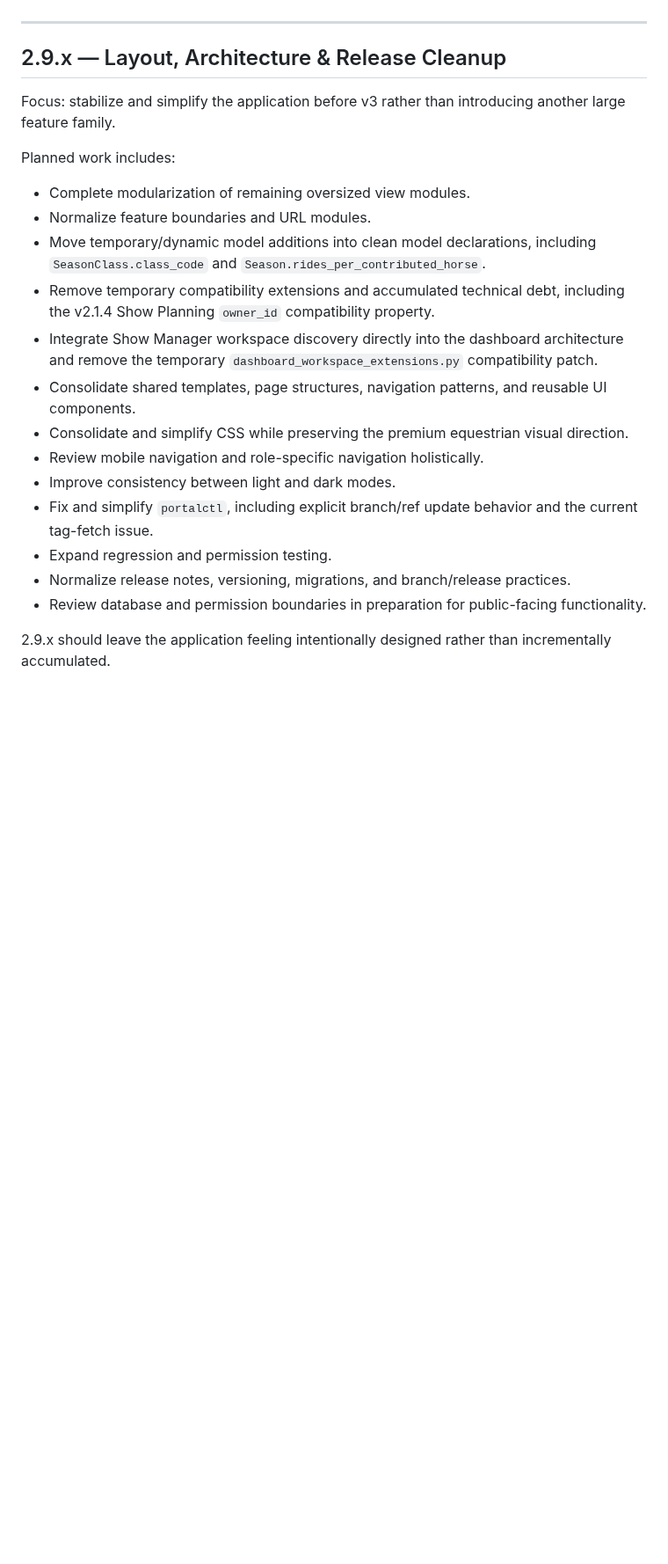
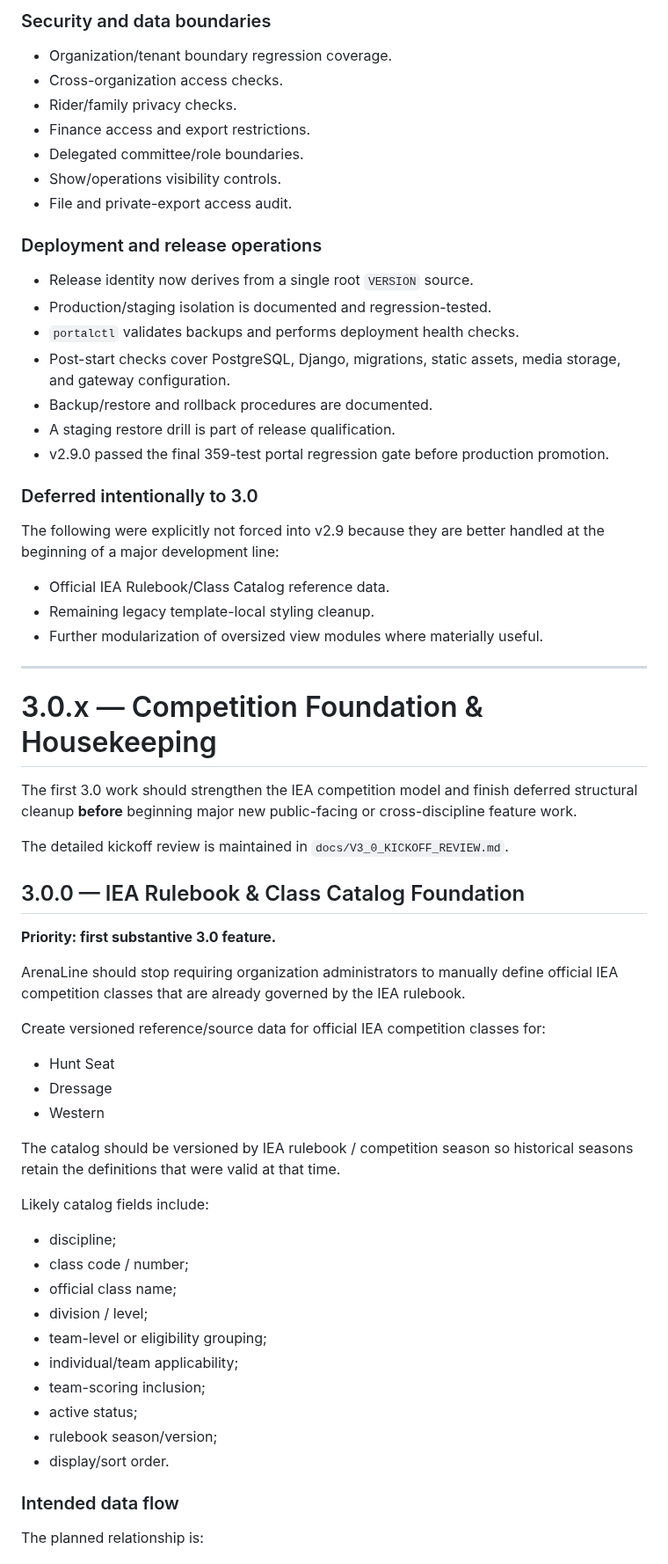
Before and after one commit to mcangeli/iea-team-portal, a Markdown page: ROADMAP.md, the part around one of its changes. Shown at 88% size. Drawn GitHub-style; blank space fills up the shorter version.

Commit message:
docs: align roadmap with ArenaLine v3 direction

```diff
--- a/ROADMAP.md
+++ b/ROADMAP.md
@@ -85,24 +106,67 @@ Release stabilization now focuses only on final documentation, migration verific
+### Security and data boundaries
+
+- Organization/tenant boundary regression coverage.
+- Cross-organization access checks.
+- Rider/family privacy checks.
+- Finance access and export restrictions.
+- Delegated committee/role boundaries.
+- Show/operations visibility controls.
+- File and private-export access audit.
+
+### Deployment and release operations
+
+- Release identity now derives from a single root `VERSION` source.
+- Production/staging isolation is documented and regression-tested.
+- `portalctl` validates backups and performs deployment health checks.
+- Post-start checks cover PostgreSQL, Django, migrations, static assets, media storage, and gateway configuration.
+- Backup/restore and rollback procedures are documented.
+- A staging restore drill is part of release qualification.
+- v2.9.0 passed the final 359-test portal regression gate before production promotion.
+
+### Deferred intentionally to 3.0
+
+The following were explicitly not forced into v2.9 because they are better handled at the beginning of a major development line:
+
+- Official IEA Rulebook/Class Catalog reference data.
+- Remaining legacy template-local styling cleanup.
+- Further modularization of oversized view modules where materially useful.
 
 ---
 
-## 2.9.x — Layout, Architecture & Release Cleanup
+# 3.0.x — Competition Foundation & Housekeeping
 
-Focus: stabilize and simplify the application before v3 rather than introducing another large feature family.
+The first 3.0 work should strengthen the IEA competition model and finish deferred structural cleanup **before** beginning major new public-facing or cross-discipline feature work.
 
-Planned work includes:
+The detailed kickoff review is maintained in `docs/V3_0_KICKOFF_REVIEW.md`.
 
-- Complete modularization of remaining oversized view modules.
-- Normalize feature boundaries and URL modules.
-- Move temporary/dynamic model additions into clean model declarations, including `SeasonClass.class_code` and `Season.rides_per_contributed_horse`.
-- Remove temporary compatibility extensions and accumulated technical debt, including the v2.1.4 Show Planning `owner_id` compatibility property.
-- Integrate Show Manager workspace discovery directly into the dashboard architecture and remove the temporary `dashboard_workspace_extensions.py` compatibility patch.
-- Consolidate shared templates, page structures, navigation patterns, and reusable UI components.
-- Consolidate and simplify CSS while preserving the premium equestrian visual direction.
-- Review mobile navigation and role-specific navigation holistically.
-- Improve consistency between light and dark modes.
-- Fix and simplify `portalctl`, including explicit branch/ref update behavior and the current tag-fetch issue.
-- Expand regression and permission testing.
-- Normalize release notes, versioning, migrations, and branch/release practices.
-- Review database and permission boundaries in preparation for public-facing functionality.
+## 3.0.0 — IEA Rulebook & Class Catalog Foundation
 
-2.9.x should leave the application feeling intentionally designed rather than incrementally accumulated.
+**Priority: first substantive 3.0 feature.**
+
+ArenaLine should stop requiring organization administrators to manually define official IEA competition classes that are already governed by the IEA rulebook.
+
+Create versioned reference/source data for official IEA competition classes for:
+
+- Hunt Seat
+- Dressage
+- Western
+
+The catalog should be versioned by IEA rulebook / competition season so historical seasons retain the definitions that were valid at that time.
+
+Likely catalog fields include:
+
+- discipline;
+- class code / number;
+- official class name;
+- division / level;
+- team-level or eligibility grouping;
+- individual/team applicability;
+- team-scoring inclusion;
+- active status;
+- rulebook season/version;
+- display/sort order.
+
+### Intended data flow
+
+The planned relationship is:
+
```
Also changed, not shown: other parts of ROADMAP.md (+168 -60 lines).
